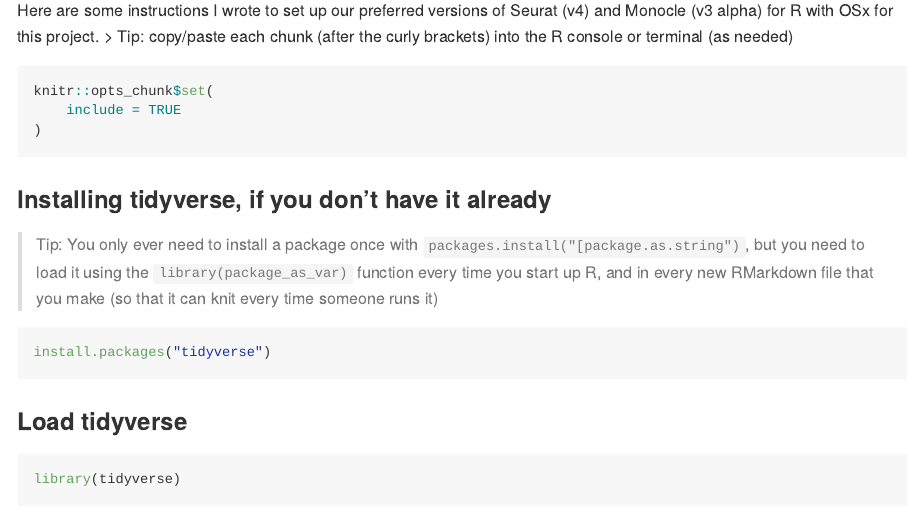
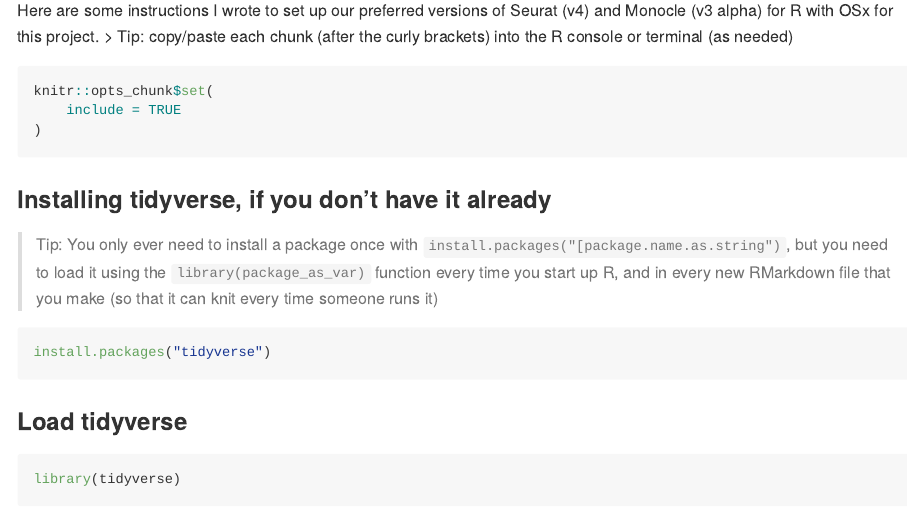
Before and after one commit to siyer-23/quantfish2, an R Markdown document (fb-soxcomet/Farnsworth-Data-Analysis/setup-r4-macs.Rmd): the page in a window 1100 px wide, from 330 px down. Rendered offline with R 4.5, knitr and Pandoc, with nearby package versions.

Commit message:
Update setup-r4-macs.Rmd

````diff
--- a/fb-soxcomet/Farnsworth-Data-Analysis/setup-r4-macs.Rmd
+++ b/fb-soxcomet/Farnsworth-Data-Analysis/setup-r4-macs.Rmd
@@ -21,7 +21,7 @@
 
 ### Installing tidyverse, if you don't have it already
 
-> Tip: You only ever need to install a package once with `packages.install("[package.as.string")`, but you need to load it using the `library(package_as_var)` function every time you start up R, and in every new RMarkdown file that you make (so that it can knit every time someone runs it)
+> Tip: You only ever need to install a package once with `install.packages("[package.name.as.string")`, but you need to load it using the `library(package_as_var)` function every time you start up R, and in every new RMarkdown file that you make (so that it can knit every time someone runs it)
 
 ```{r eval = FALSE}
 install.packages("tidyverse")
````
